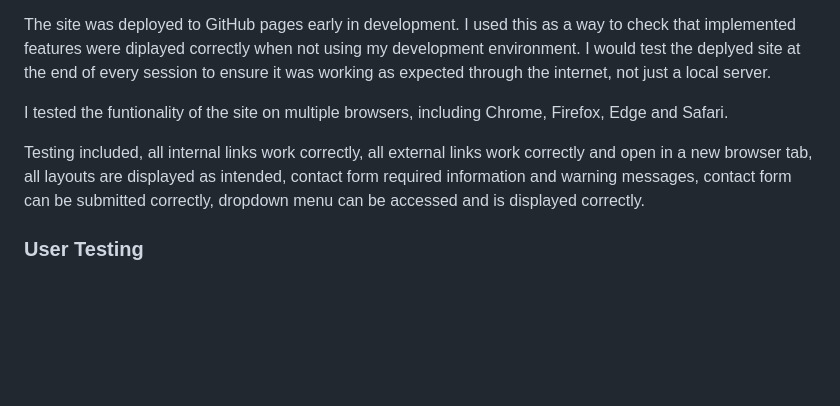
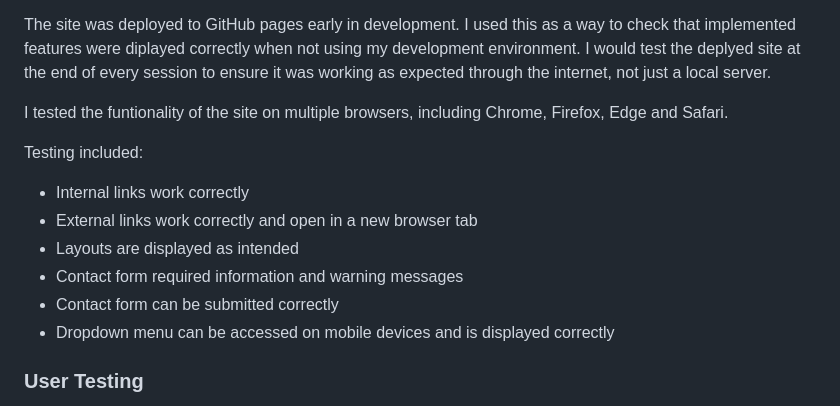
Before and after one commit to KyleMardell/ci-project-1, a Markdown page: README.md, the part around the change. Drawn GitHub-style; blank space fills up the shorter version.

Commit message:
Format testing in README

```diff
--- a/README.md
+++ b/README.md
@@ -68,7 +68,13 @@ The site was deployed to GitHub pages early in development. I used this as a way
 
 I tested the funtionality of the site on multiple browsers, including Chrome, Firefox, Edge and Safari.
 
-Testing included, all internal links work correctly, all external links work correctly and open in a new browser tab, all layouts are displayed as intended, contact form required information and warning messages, contact form can be submitted correctly, dropdown menu can be accessed and is displayed correctly.
+Testing included:
+- Internal links work correctly
+- External links work correctly and open in a new browser tab
+- Layouts are displayed as intended
+- Contact form required information and warning messages
+- Contact form can be submitted correctly
+- Dropdown menu can be accessed on mobile devices and is displayed correctly
 
 ### User Testing
 In the website user testing stage I had deployed the site on GitHub Pages and asked friends and course peers to test the site for both functionality and looks. Here is some of the feedback I recieved and what i changed on the site to reflect this feesback.
```
